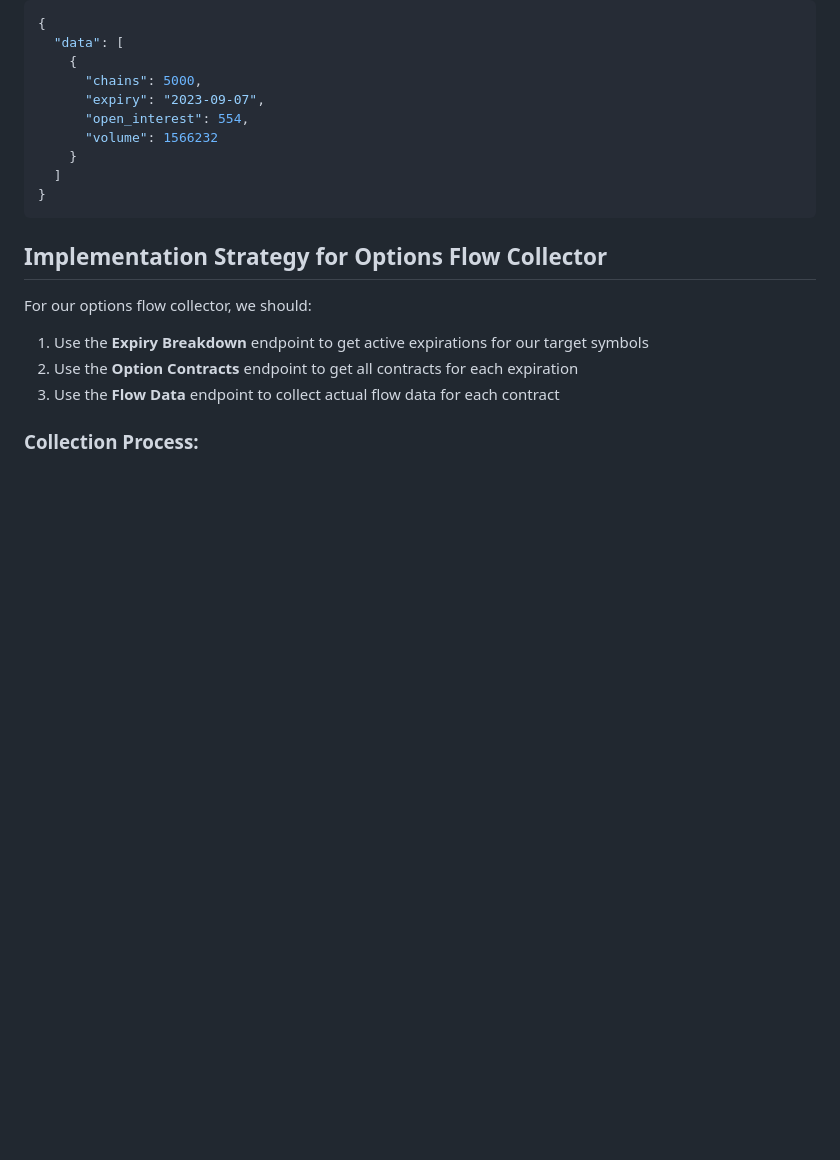
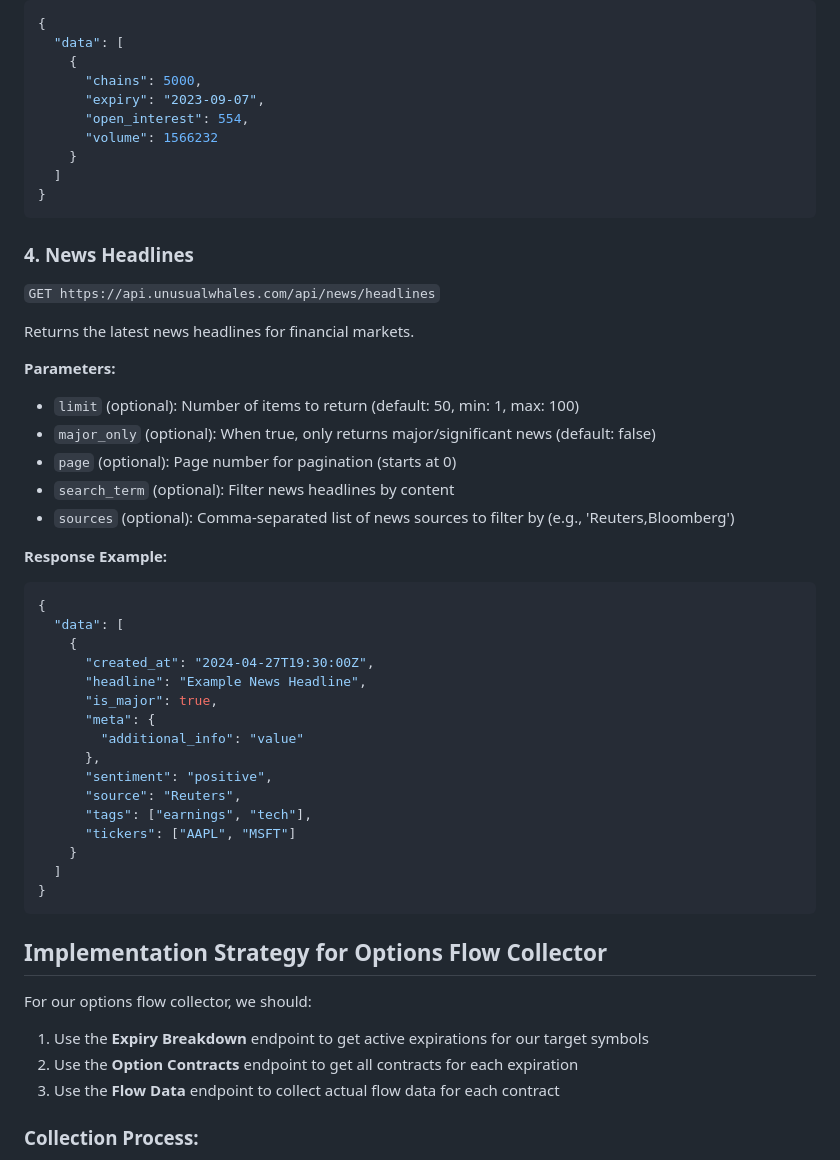
Before and after one commit to vevevedk/vvv-invest, a Markdown page: uw-api-documentation.md, the part around the change. Rendered like a GitHub page; blank space fills up the shorter version.

Commit message:
docs: add news headlines API documentation

````diff
--- a/uw-api-documentation.md
+++ b/uw-api-documentation.md
@@ -100,6 +100,38 @@ Returns all expirations for a given ticker on a specific trading day.
 }
 ```
 
+### 4. News Headlines
+`GET https://api.unusualwhales.com/api/news/headlines`
+
+Returns the latest news headlines for financial markets.
+
+**Parameters:**
+- `limit` (optional): Number of items to return (default: 50, min: 1, max: 100)
+- `major_only` (optional): When true, only returns major/significant news (default: false)
+- `page` (optional): Page number for pagination (starts at 0)
+- `search_term` (optional): Filter news headlines by content
+- `sources` (optional): Comma-separated list of news sources to filter by (e.g., 'Reuters,Bloomberg')
+
+**Response Example:**
+```json
+{
+  "data": [
+    {
+      "created_at": "2024-04-27T19:30:00Z",
+      "headline": "Example News Headline",
+      "is_major": true,
+      "meta": {
+        "additional_info": "value"
+      },
+      "sentiment": "positive",
+      "source": "Reuters",
+      "tags": ["earnings", "tech"],
+      "tickers": ["AAPL", "MSFT"]
+    }
+  ]
+}
+```
+
 ## Implementation Strategy for Options Flow Collector
 
 For our options flow collector, we should:
````
